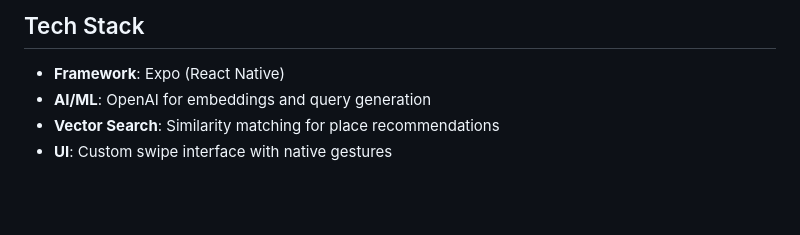
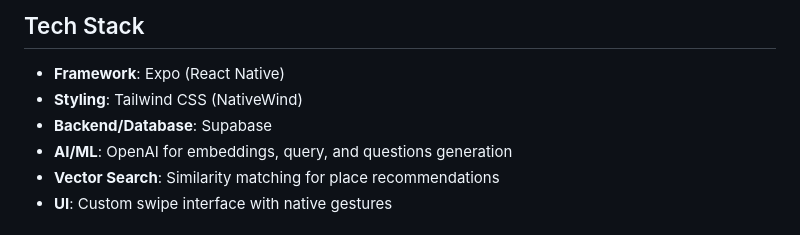
Before and after one commit to carlxrosales/spot, a Markdown page: README.md, the part around the change. Rendered like a GitHub page; blank space fills up the shorter version.

```diff
--- a/README.md
+++ b/README.md
@@ -64,7 +64,9 @@ flowchart TD
 ## Tech Stack
 
 - **Framework**: Expo (React Native)
-- **AI/ML**: OpenAI for embeddings and query generation
+- **Styling**: Tailwind CSS (NativeWind)
+- **Backend/Database**: Supabase
+- **AI/ML**: OpenAI for embeddings, query, and questions generation
 - **Vector Search**: Similarity matching for place recommendations
 - **UI**: Custom swipe interface with native gestures
 
```
